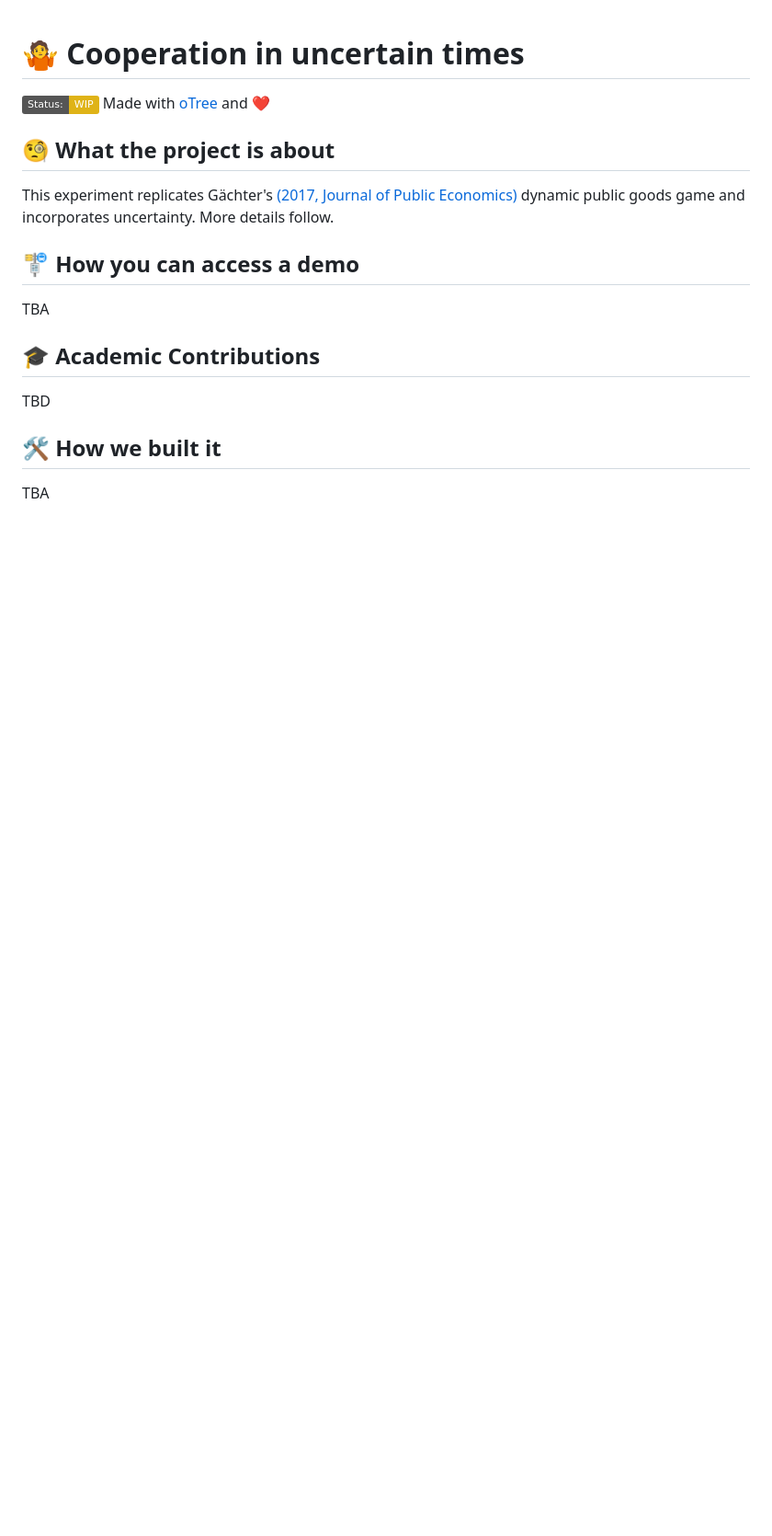
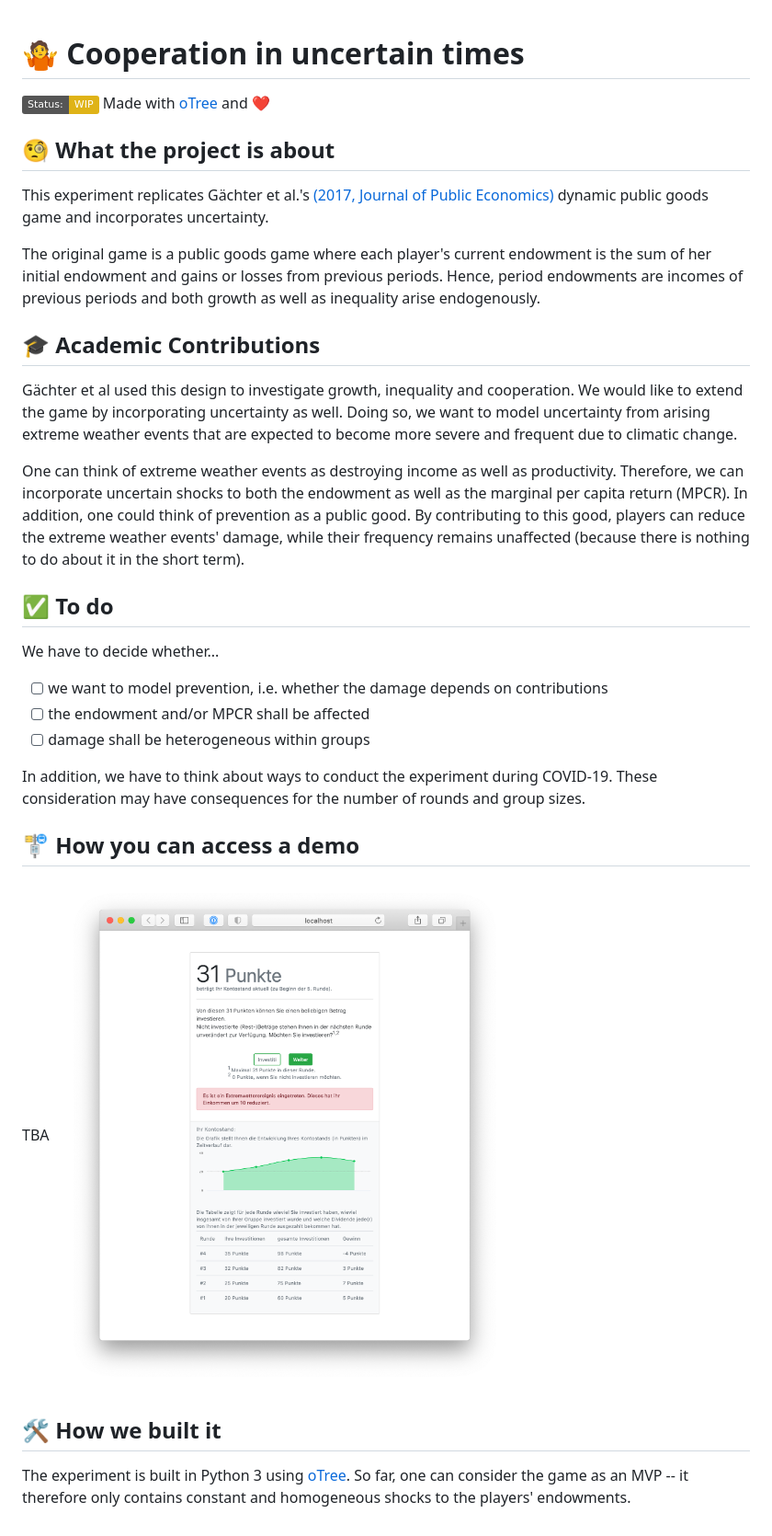
Before and after one commit to Howquez/GMTV, a Markdown page: README.md, the part around the change. Shown: that part at 92% size. Drawn GitHub-style; pictures changed too: figures/Decision_Screen.png (added); badges without logos; blank space fills up the shorter version.

Commit message:
docu

```diff
--- a/README.md
+++ b/README.md
@@ -3,14 +3,38 @@
 Made with [oTree](https://www.sciencedirect.com/science/article/pii/S2214635016000101) and ❤️
 
 ## 🧐 What the project is about
-This experiment replicates Gächter's [(2017, Journal of Public Economics)](https://www.sciencedirect.com/science/article/pii/S0047272717300361)
-dynamic public goods game and incorporates uncertainty. More details follow.
+This experiment replicates Gächter et al.'s [(2017, Journal of Public Economics)](https://www.sciencedirect.com/science/article/pii/S0047272717300361)
+dynamic public goods game and incorporates uncertainty.
+
+The original game is a public goods game where each player's current endowment is the sum of her initial endowment and
+gains or losses from previous periods. Hence, period endowments are incomes of previous periods and both growth as well
+as inequality arise endogenously.
+
+## 🎓 Academic Contributions
+Gächter et al used this design to investigate growth, inequality and cooperation. We would like to extend the game by
+incorporating uncertainty as well. Doing so, we want to model uncertainty from arising extreme weather events that are
+expected to become more severe and frequent due to climatic change.
+
+One can think of extreme weather events as destroying income as well as productivity. Therefore, we can incorporate
+uncertain shocks to both the endowment as well as the marginal per capita return (MPCR). In addition, one could think of
+prevention as a public good. By contributing to this good, players can reduce the extreme weather events' damage, while
+their frequency remains unaffected (because there is nothing to do about it in the short term).
+
+## ✅ To do
+We have to decide whether...
+- [ ] we want to model prevention, i.e. whether the damage depends on contributions
+- [ ] the endowment and/or MPCR shall be affected
+- [ ] damage shall be heterogeneous within groups
+
+In addition, we have to think about ways to conduct the experiment during COVID-19. These consideration may have
+consequences for the number of rounds and group sizes.
 
 ## 🚏 How you can access a demo
 TBA
+[![](figures/Decision_Screen.png)]()
 
-## 🎓 Academic Contributions
-TBD
 
 ## 🛠 How we built it
-TBA
+The experiment is built in Python 3 using [oTree](https://www.sciencedirect.com/science/article/pii/S2214635016000101).
+So far, one can consider the game as an MVP -- it therefore only contains constant and homogeneous shocks to the
+players' endowments.
```
Also changed, not shown: 1 other file.
